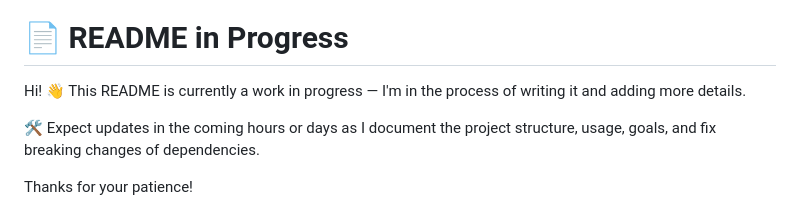
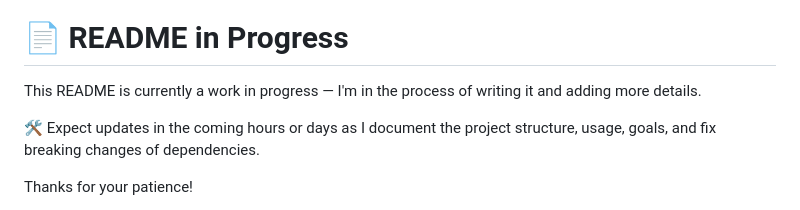
Before and after one commit to PawelStadnicki/Florence, a Markdown page: README.md, the part around the change. Drawn GitHub-style.

```diff
--- a/README.md
+++ b/README.md
@@ -19,7 +19,7 @@ I was one of the early adopters of the **Polyglot Extension** for Visual Studio
 
 # 📄 README in Progress
 
-Hi! 👋 This README is currently a work in progress — I'm in the process of writing it and adding more details.
+This README is currently a work in progress — I'm in the process of writing it and adding more details.
 
 🛠️ Expect updates in the coming hours or days as I document the project structure, usage, goals, and fix breaking changes of dependencies.
 
```
